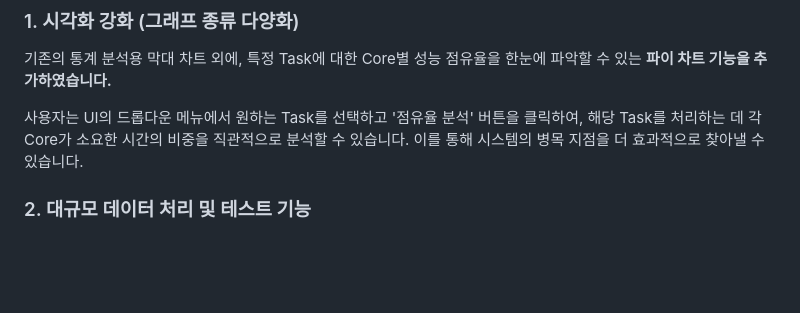
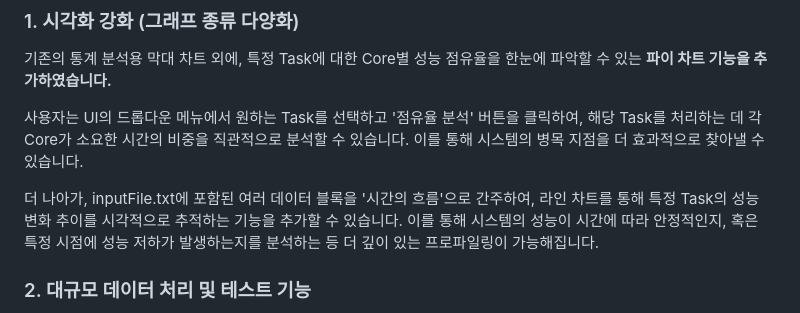
Before and after one commit to hllojune/nodejs-profiler, a Markdown page: README.md, the part around the change. Rendered like a GitHub page; blank space fills up the shorter version.

Commit message:
최종 보고서 내용 보강

```diff
--- a/README.md
+++ b/README.md
@@ -51,6 +51,8 @@
 
 사용자는 UI의 드롭다운 메뉴에서 원하는 Task를 선택하고 '점유율 분석' 버튼을 클릭하여, 해당 Task를 처리하는 데 각 Core가 소요한 시간의 비중을 직관적으로 분석할 수 있습니다. 이를 통해 시스템의 병목 지점을 더 효과적으로 찾아낼 수 있습니다.
 
+더 나아가, inputFile.txt에 포함된 여러 데이터 블록을 '시간의 흐름'으로 간주하여, 라인 차트를 통해 특정 Task의 성능 변화 추이를 시각적으로 추적하는 기능을 추가할 수 있습니다. 이를 통해 시스템의 성능이 시간에 따라 안정적인지, 혹은 특정 시점에 성능 저하가 발생하는지를 분석하는 등 더 깊이 있는 프로파일링이 가능해집니다.
+
 ### 2. 대규모 데이터 처리 및 테스트 기능
 
 대규모 데이터 처리 능력을 검증하고 보여주기 위해, `generate-data.js`라는 **별도의 데이터 생성 스크립트를 구현하였습니다.**
```
